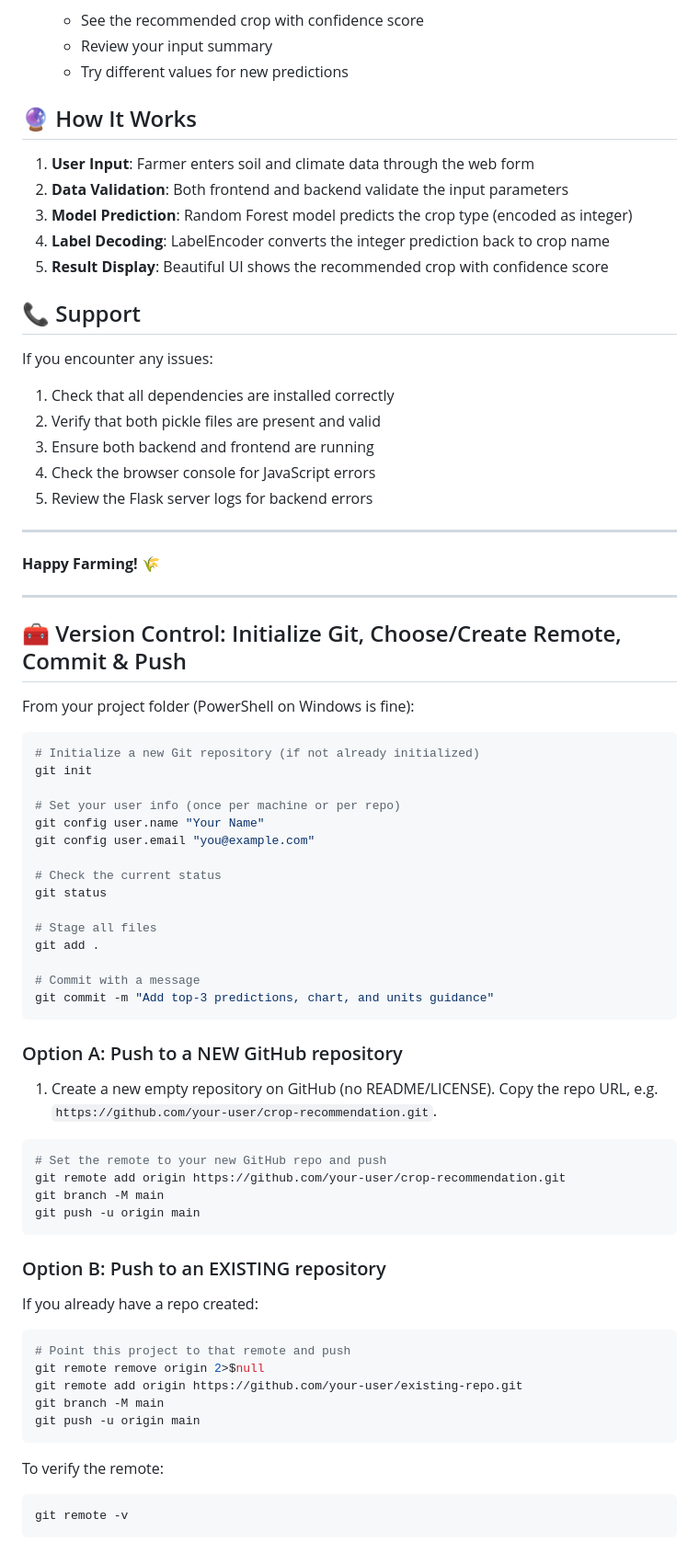
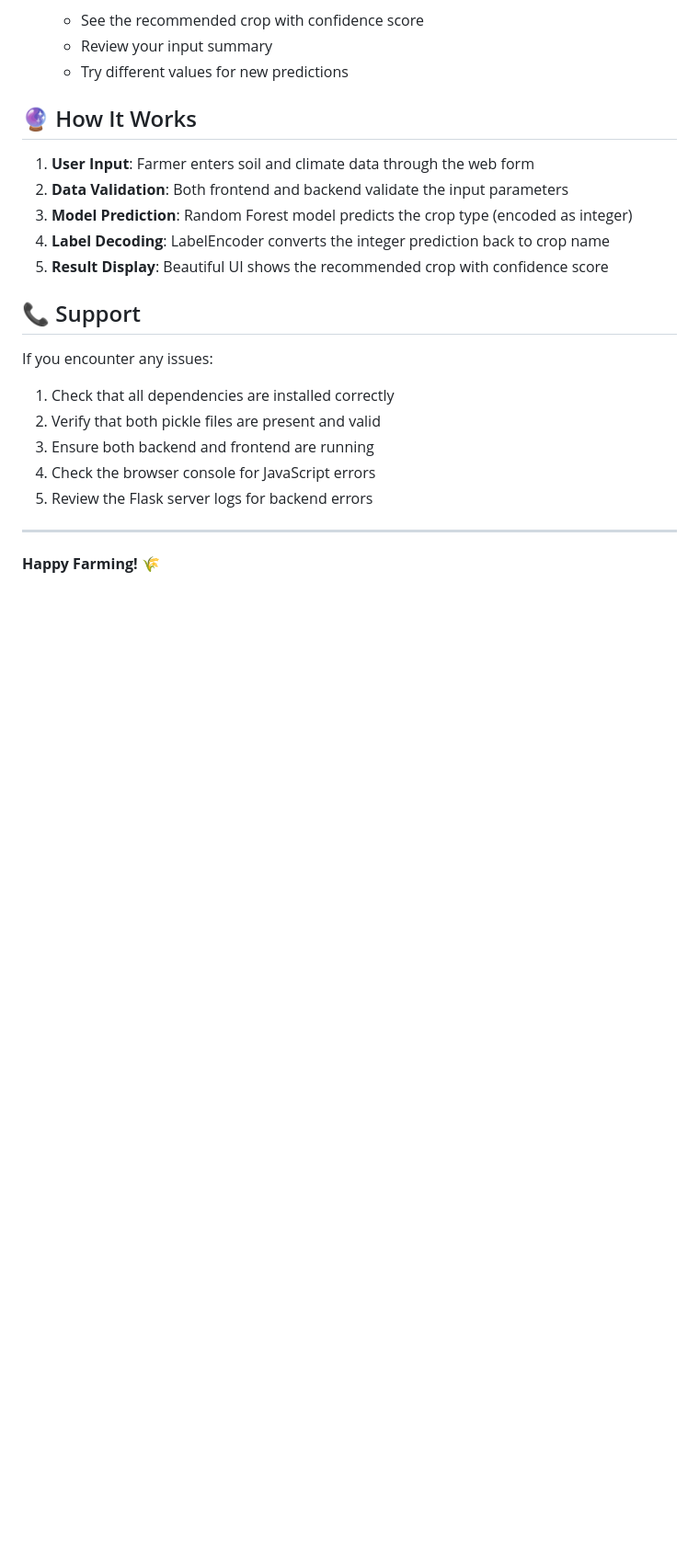
Before and after one commit to wrnzn/crop-random-forest-model, a Markdown page: README.md, the part around the change. Shown at 92% size. Rendered like a GitHub page; blank space fills up the shorter version.

````diff
--- a/README.md
+++ b/README.md
@@ -225,54 +225,3 @@ If you encounter any issues:
 ---
 
 **Happy Farming! 🌾**
-
----
-
-## 🧰 Version Control: Initialize Git, Choose/Create Remote, Commit & Push
-
-From your project folder (PowerShell on Windows is fine):
-
-```powershell
-# Initialize a new Git repository (if not already initialized)
-git init
-
-# Set your user info (once per machine or per repo)
-git config user.name "Your Name"
-git config user.email "you@example.com"
-
-# Check the current status
-git status
-
-# Stage all files
-git add .
-
-# Commit with a message
-git commit -m "Add top-3 predictions, chart, and units guidance"
-```
-
-### Option A: Push to a NEW GitHub repository
-1) Create a new empty repository on GitHub (no README/LICENSE). Copy the repo URL, e.g. `https://github.com/your-user/crop-recommendation.git`.
-
-```powershell
-# Set the remote to your new GitHub repo and push
-git remote add origin https://github.com/your-user/crop-recommendation.git
-git branch -M main
-git push -u origin main
-```
-
-### Option B: Push to an EXISTING repository
-If you already have a repo created:
-
-```powershell
-# Point this project to that remote and push
-git remote remove origin 2>$null
-git remote add origin https://github.com/your-user/existing-repo.git
-git branch -M main
-git push -u origin main
-```
-
-To verify the remote:
-
-```powershell
-git remote -v
-```
````
